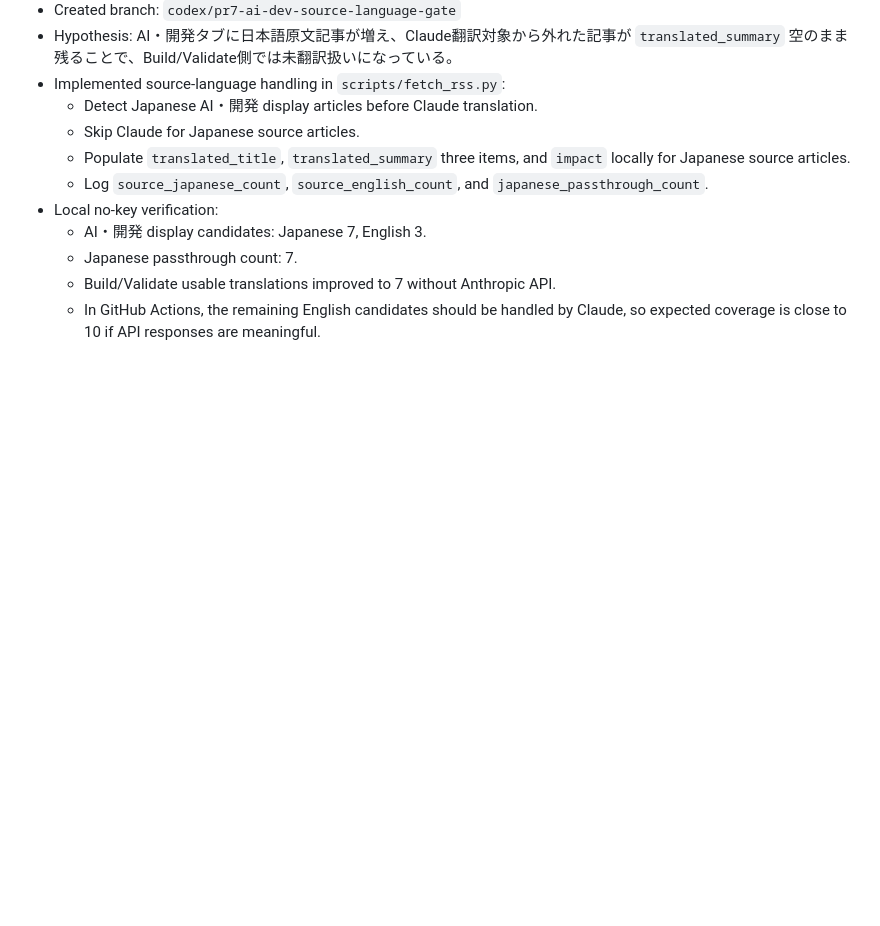
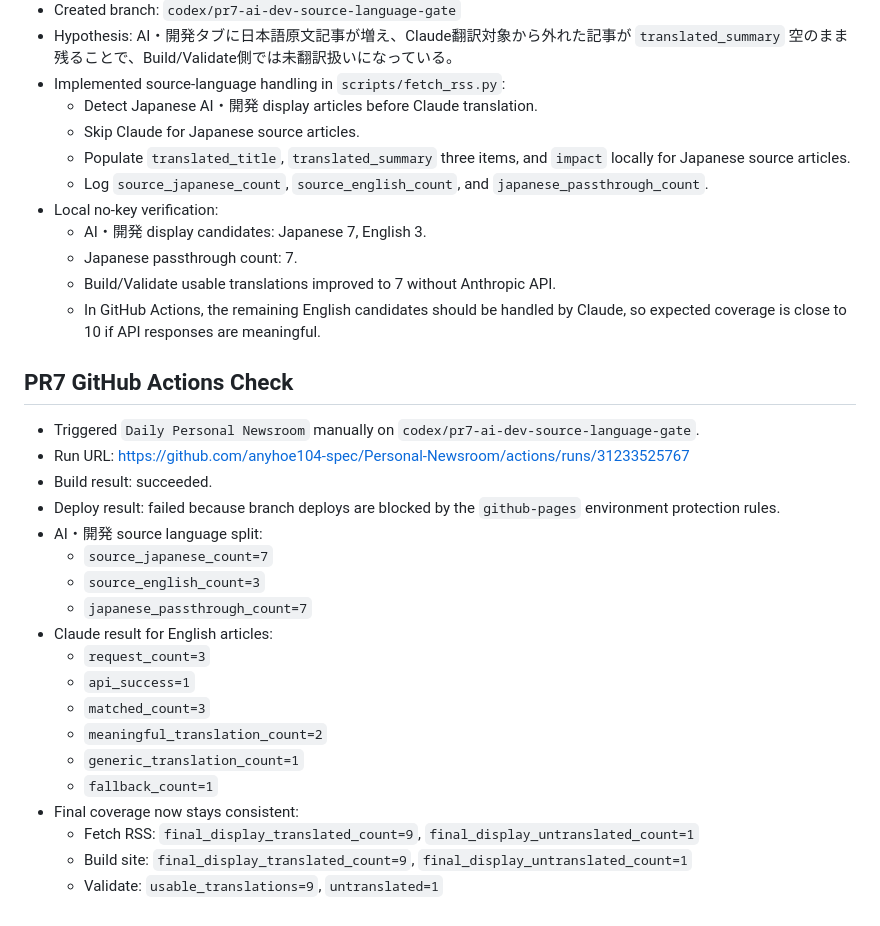
Before and after one commit to anyhoe104-spec/Personal-Newsroom, a Markdown page: docs/work-log-2026-08-08.md, the part around the change. GitHub-like rendering; blank space fills up the shorter version.

Commit message:
Record PR7 action verification

```diff
--- a/docs/work-log-2026-08-08.md
+++ b/docs/work-log-2026-08-08.md
@@ -77,3 +77,25 @@ Suggested scope:
   - Japanese passthrough count: 7.
   - Build/Validate usable translations improved to 7 without Anthropic API.
   - In GitHub Actions, the remaining English candidates should be handled by Claude, so expected coverage is close to 10 if API responses are meaningful.
+
+## PR7 GitHub Actions Check
+
+- Triggered `Daily Personal Newsroom` manually on `codex/pr7-ai-dev-source-language-gate`.
+- Run URL: https://github.com/anyhoe104-spec/Personal-Newsroom/actions/runs/31233525767
+- Build result: succeeded.
+- Deploy result: failed because branch deploys are blocked by the `github-pages` environment protection rules.
+- AI・開発 source language split:
+  - `source_japanese_count=7`
+  - `source_english_count=3`
+  - `japanese_passthrough_count=7`
+- Claude result for English articles:
+  - `request_count=3`
+  - `api_success=1`
+  - `matched_count=3`
+  - `meaningful_translation_count=2`
+  - `generic_translation_count=1`
+  - `fallback_count=1`
+- Final coverage now stays consistent:
+  - Fetch RSS: `final_display_translated_count=9`, `final_display_untranslated_count=1`
+  - Build site: `final_display_translated_count=9`, `final_display_untranslated_count=1`
+  - Validate: `usable_translations=9`, `untranslated=1`
```
